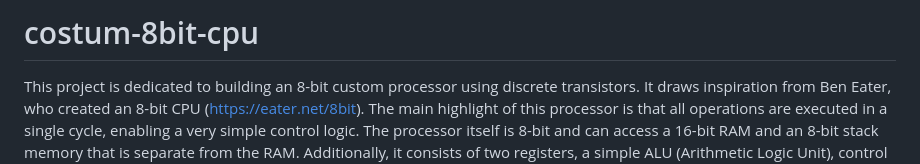
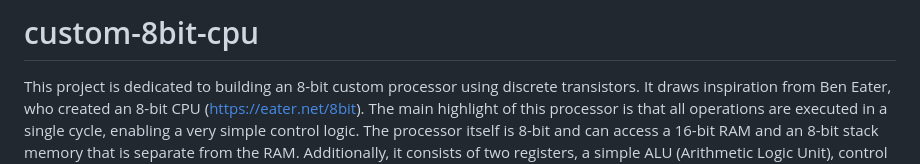
Before and after one commit to blazjerman/custom-8bit-cpu, a Markdown page: README.md, the part around the change. GitHub-like rendering.

```diff
--- a/README.md
+++ b/README.md
@@ -1,4 +1,4 @@
-# costum-8bit-cpu
+# custom-8bit-cpu
 
 
 This project is dedicated to building an 8-bit custom processor using discrete transistors. It draws inspiration from Ben Eater, who created an 8-bit CPU (https://eater.net/8bit). The main highlight of this processor is that all operations are executed in a single cycle, enabling a very simple control logic. The processor itself is 8-bit and can access a 16-bit RAM and an 8-bit stack memory that is separate from the RAM. Additionally, it consists of two registers, a simple ALU (Arithmetic Logic Unit), control logic, and other essential components. In the "schematic" folder, you can find the connections of various CPU parts, including a "High-level overview."
```
